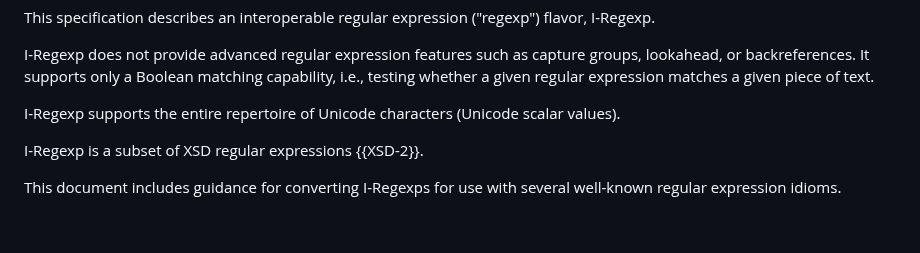
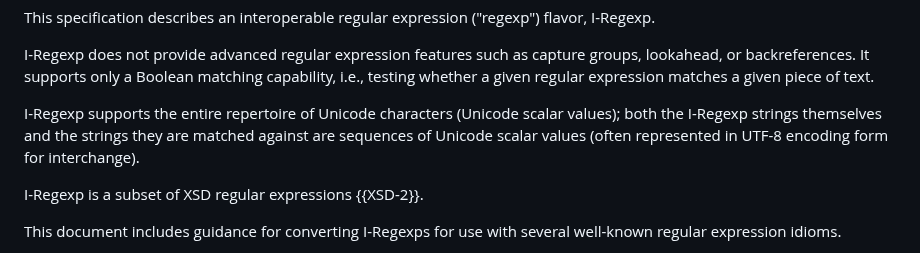
Before and after one commit to ietf-wg-jsonpath/iregexp, a Markdown page: draft-ietf-jsonpath-iregexp.md, the part around the change. GitHub-like rendering; blank space fills up the shorter version.

Commit message:
Potential PR to clarify the Unicode scalar value nature some more

```diff
--- a/draft-ietf-jsonpath-iregexp.md
+++ b/draft-ietf-jsonpath-iregexp.md
@@ -80,7 +80,9 @@ I-Regexp does not provide advanced regular expression features such as capture g
 It supports only a Boolean matching capability, i.e., testing whether a given regular expression matches a given piece of text.
 
 I-Regexp supports the entire repertoire of Unicode characters (Unicode
-scalar values).
+scalar values); both the I-Regexp strings themselves and the strings
+they are matched against are sequences of Unicode scalar values (often
+represented in UTF-8 encoding form for interchange).
 
 I-Regexp is a subset of XSD regular expressions {{XSD-2}}.
 
```
